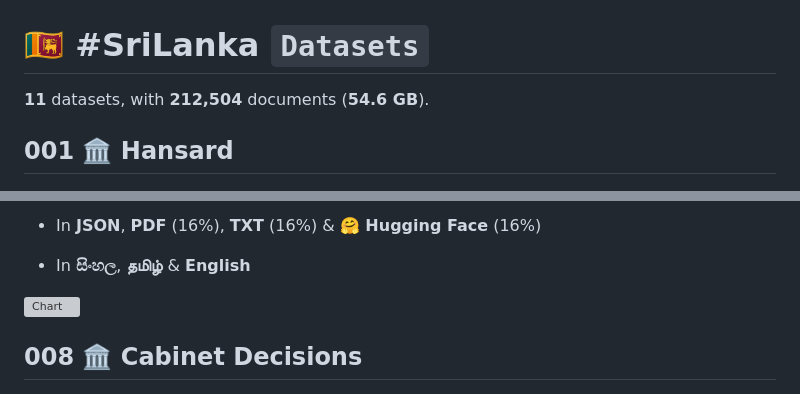
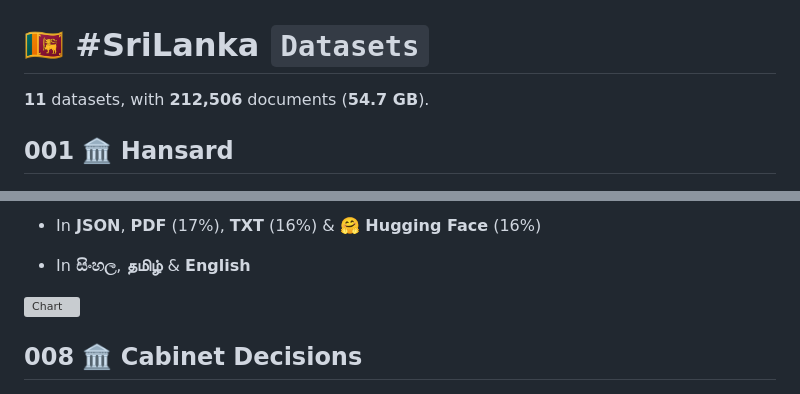
Before and after one commit to nuuuwan/lk_datasets, a Markdown page: README.md, 2 parts joined by grey strips. GitHub-like rendering; grey boxes are pictures that could not be loaded.

```diff
--- a/README.md
+++ b/README.md
@@ -1,6 +1,6 @@
 # 🇱🇰 #SriLanka `Datasets`
 
-**11** datasets, with **212,504** documents (**54.6 GB**).
+**11** datasets, with **212,506** documents (**54.7 GB**).
 
 ## 001 🏛️ Hansard
 
@@ -110,5 +110,5 @@ An Extraordinary Gazette is an official government publication used to announce
 
-- In **JSON**, **PDF** (16%), **TXT** (16%) & **🤗 Hugging Face** (16%)
+- In **JSON**, **PDF** (17%), **TXT** (16%) & **🤗 Hugging Face** (16%)
 
 - In **සිංහල**, **தமிழ்** & **English**
 
```
Also changed, not shown: other parts of README.md (+9 -9 lines).
